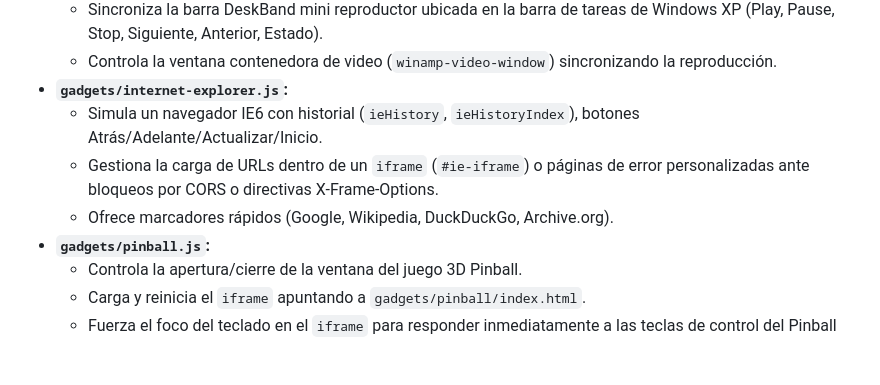
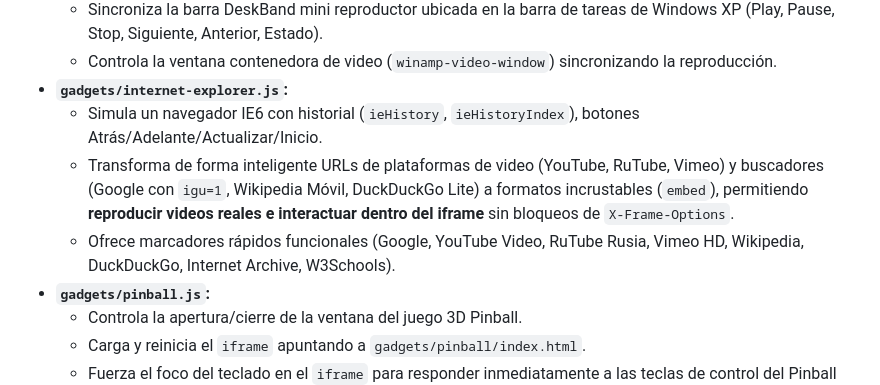
Before and after one commit to HectorDanielAyarachiFuentes/Tecnolog-a-de-la-Informaci-n-2026, a Markdown page: GUIA_IA.md, the part around the change. Drawn GitHub-style; blank space fills up the shorter version.

Commit message:
feat: update IE6 gadget to support embeddable video/search URLs and functional bookmarks

```diff
--- a/GUIA_IA.md
+++ b/GUIA_IA.md
@@ -96,8 +96,8 @@ Módulos de aplicaciones accesorias extraídas para mantener la modularidad del
   * Controla la ventana contenedora de video (`winamp-video-window`) sincronizando la reproducción.
 * **`gadgets/internet-explorer.js`:**
   * Simula un navegador IE6 con historial (`ieHistory`, `ieHistoryIndex`), botones Atrás/Adelante/Actualizar/Inicio.
-  * Gestiona la carga de URLs dentro de un `iframe` (`#ie-iframe`) o páginas de error personalizadas ante bloqueos por CORS o directivas X-Frame-Options.
-  * Ofrece marcadores rápidos (Google, Wikipedia, DuckDuckGo, Archive.org).
+  * Transforma de forma inteligente URLs de plataformas de video (YouTube, RuTube, Vimeo) y buscadores (Google con `igu=1`, Wikipedia Móvil, DuckDuckGo Lite) a formatos incrustables (`embed`), permitiendo **reproducir videos reales e interactuar dentro del iframe** sin bloqueos de `X-Frame-Options`.
+  * Ofrece marcadores rápidos funcionales (Google, YouTube Video, RuTube Rusia, Vimeo HD, Wikipedia, DuckDuckGo, Internet Archive, W3Schools).
 * **`gadgets/pinball.js`:**
   * Controla la apertura/cierre de la ventana del juego 3D Pinball.
   * Carga y reinicia el `iframe` apuntando a `gadgets/pinball/index.html`.
```
